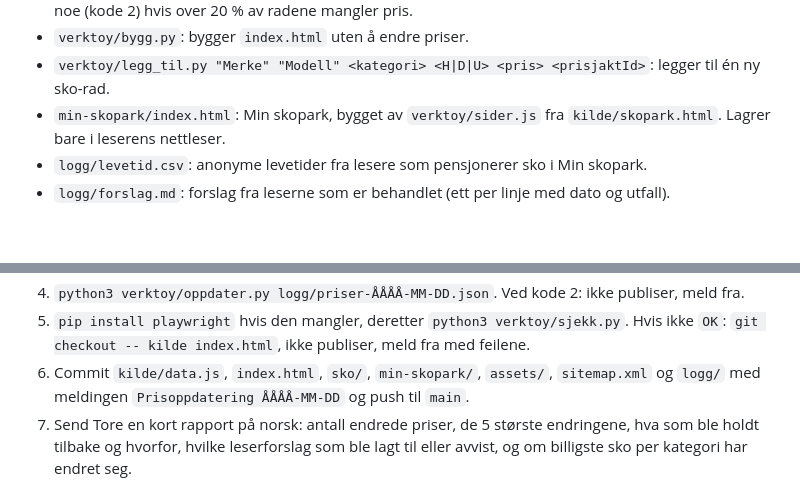
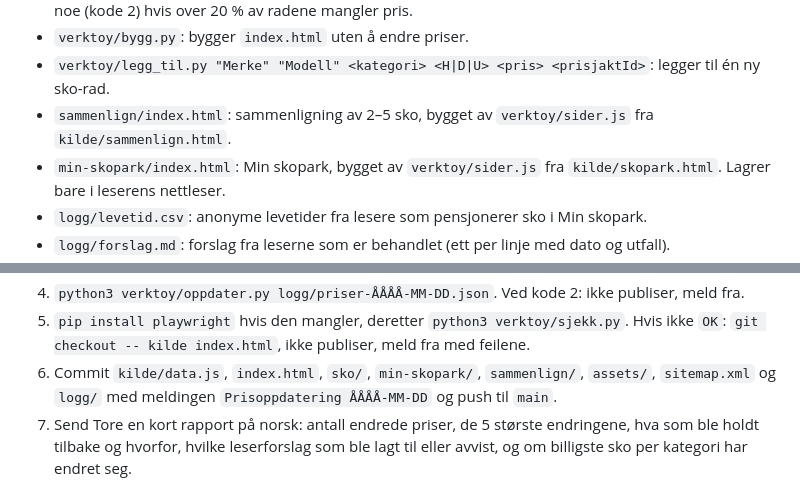
Before and after one commit to ToreVersvik/kmpris, a Markdown page: OPPDATERING.md, 2 parts joined by grey strips. GitHub-like rendering; blank space fills up the shorter version.

Commit message:
OPPDATERING: ta med sammenlign/

```diff
--- a/OPPDATERING.md
+++ b/OPPDATERING.md
@@ -17,6 +17,7 @@ automatisk av GitHub Pages fra `main` til https://kmpris.no.
   Avbryter uten å endre noe (kode 2) hvis over 20 % av radene mangler pris.
 - `verktoy/bygg.py`: bygger `index.html` uten å endre priser.
 - `verktoy/legg_til.py "Merke" "Modell" <kategori> <H|D|U> <pris> <prisjaktId>`: legger til én ny sko-rad.
+- `sammenlign/index.html`: sammenligning av 2–5 sko, bygget av `verktoy/sider.js` fra `kilde/sammenlign.html`.
 - `min-skopark/index.html`: Min skopark, bygget av `verktoy/sider.js` fra `kilde/skopark.html`. Lagrer bare i leserens nettleser.
 - `logg/levetid.csv`: anonyme levetider fra lesere som pensjonerer sko i Min skopark.
 - `logg/forslag.md`: forslag fra leserne som er behandlet (ett per linje med dato og utfall).
@@ -53,7 +54,7 @@ automatisk av GitHub Pages fra `main` til https://kmpris.no.
    Ta med i rapporten hvor mange nye innsendinger som kom, og samlet antall per modell når en modell har minst 5.
 4. `python3 verktoy/oppdater.py logg/priser-ÅÅÅÅ-MM-DD.json`. Ved kode 2: ikke publiser, meld fra.
 5. `pip install playwright` hvis den mangler, deretter `python3 verktoy/sjekk.py`. Hvis ikke `OK`: `git checkout -- kilde index.html`, ikke publiser, meld fra med feilene.
-6. Commit `kilde/data.js`, `index.html`, `sko/`, `min-skopark/`, `assets/`, `sitemap.xml` og `logg/` med meldingen `Prisoppdatering ÅÅÅÅ-MM-DD` og push til `main`.
+6. Commit `kilde/data.js`, `index.html`, `sko/`, `min-skopark/`, `sammenlign/`, `assets/`, `sitemap.xml` og `logg/` med meldingen `Prisoppdatering ÅÅÅÅ-MM-DD` og push til `main`.
 7. Send Tore en kort rapport på norsk: antall endrede priser, de 5 største endringene,
    hva som ble holdt tilbake og hvorfor, hvilke leserforslag som ble lagt til eller avvist,
    og om billigste sko per kategori har endret seg.
```
